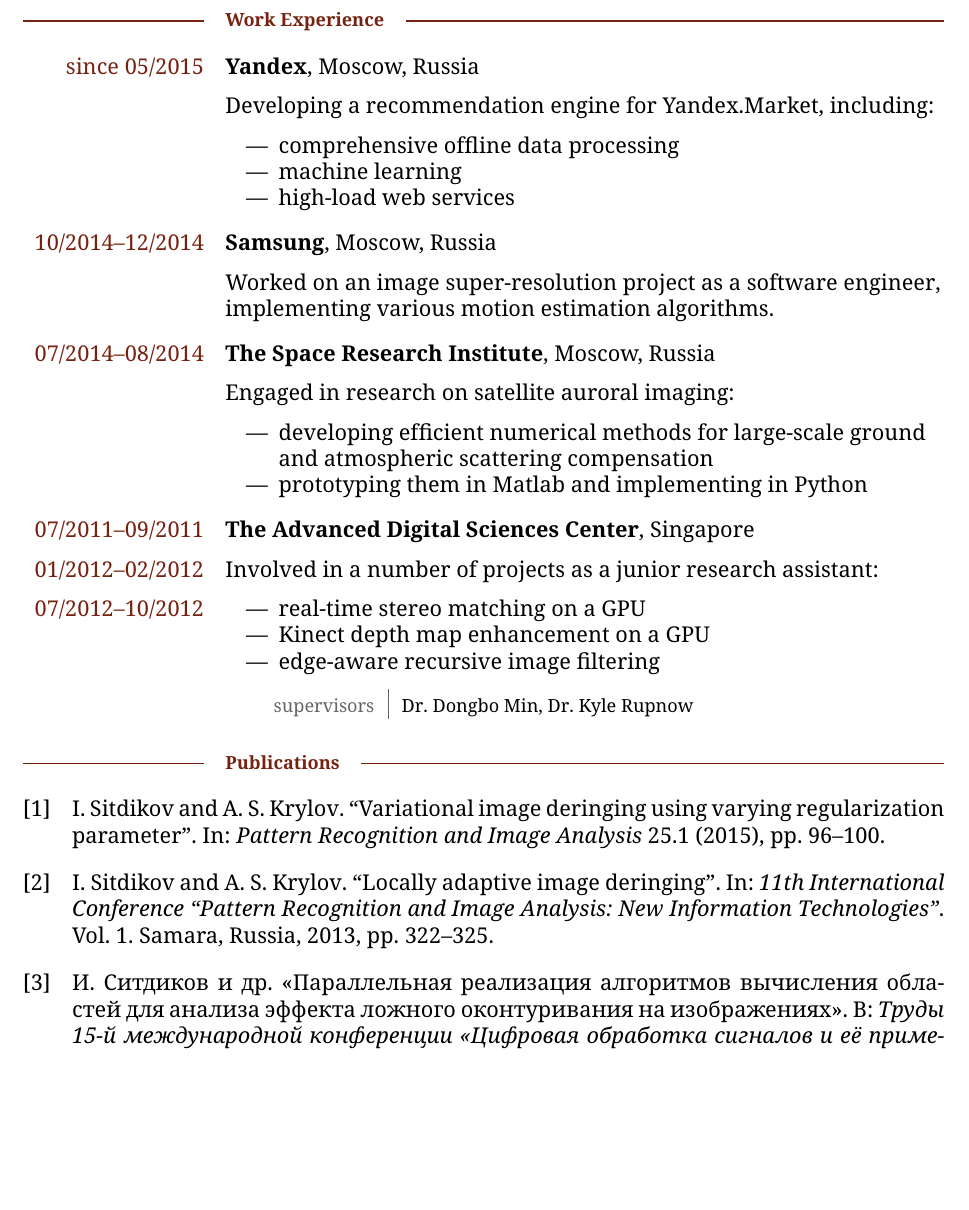
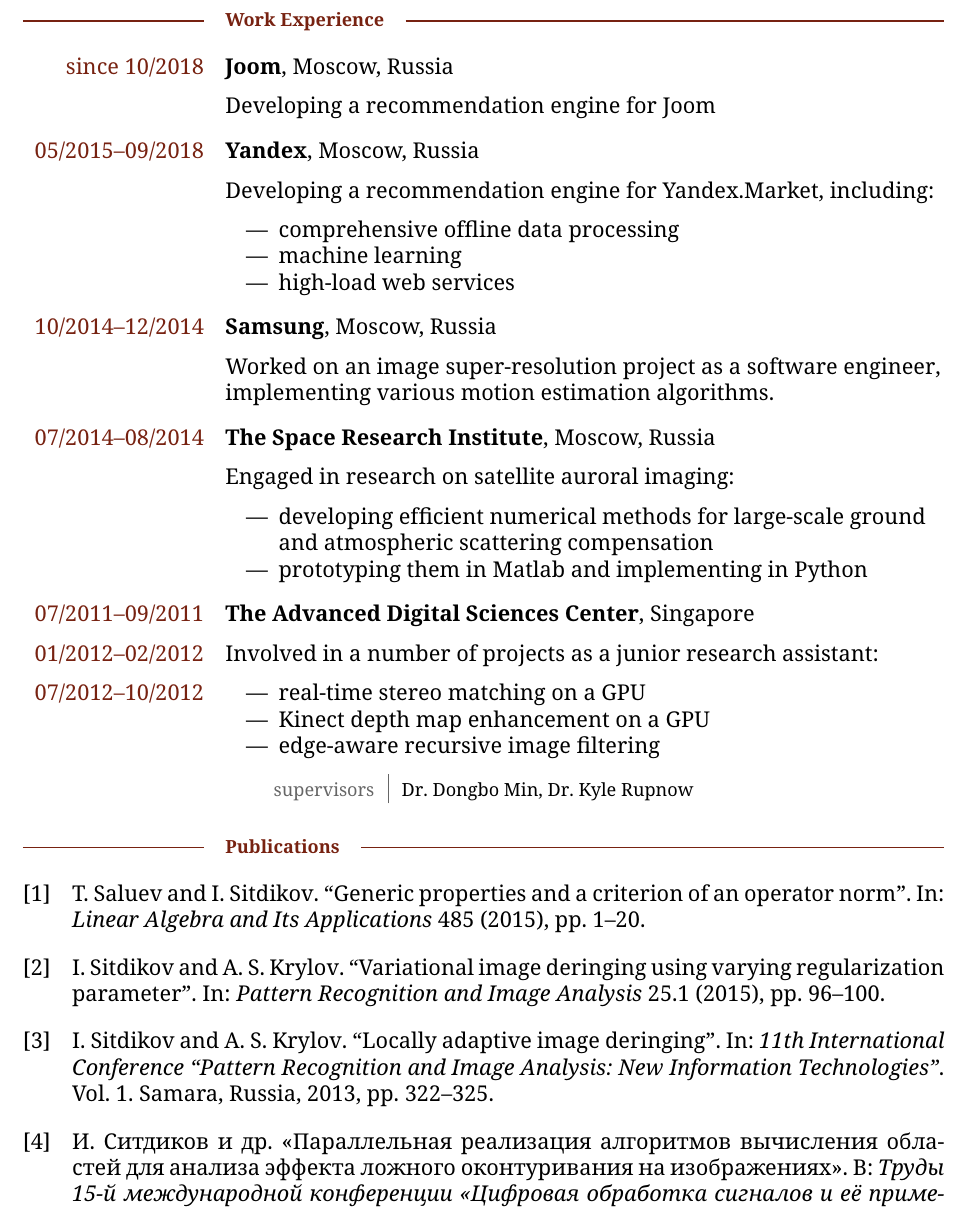
Before and after one commit to thoughteer/neat-cv, a LaTeX CV (cv.tex, which reads publications.bib): part of page 2 of 3, cut so that both start at the same text, the shorter picture padded with empty space. Compiled offline with pdfLaTeX; a LaTeX package or settings file that is missing is left out.

Commit message:
Update the CV

```diff
--- a/cv.tex
+++ b/cv.tex
@@ -161,7 +163,19 @@
         }
     \end{cvsection}
     \begin{cvsection}{\cvenglish{Work Experience}\cvrussian{Опыт работы}}
-        \cventry{\cvenglish{since}\cvrussian{с} 05/2015}{
+        \cventry{\cvenglish{since}\cvrussian{с} 10/2018}{
+            \textbf{Joom},
+            \cvenglish{Moscow, Russia}\cvrussian{Москва, Россия}
+
+            \cvenglish{
+                Developing a recommendation engine for
+            }%
+            \cvrussian{
+                Разрабатываю движок рекомендаций для
+            }%
+            \cvurl{Joom}{https://joom.com/}
+        }
+        \cventry{05/2015--09/2018}{
             \textbf{Yandex},
             \cvenglish{Moscow, Russia}\cvrussian{Москва, Россия}
 
@@ -170,7 +184,7 @@
                 \cvurl{Yandex.Market}{https://market.yandex.ru/}, including:
             }
             \cvrussian{
-                Разрабатываю движок рекомендаций для
+                Разрабатывал движок рекомендаций для
                 \cvurl{Яндекс.Маркета}{https://market.yandex.ru/}, включающий:
             }
             \begin{cvlist}
--- a/publications.bib
+++ b/publications.bib
@@ -0,0 +4 @@
+    journal = {Linear Algebra and Its Applications},
```
Also changed, not shown: Makefile, README.md, cv.png (deleted), cv.tex (8 more changed lines), publications.bib (9 more changed lines), 1 other file.
